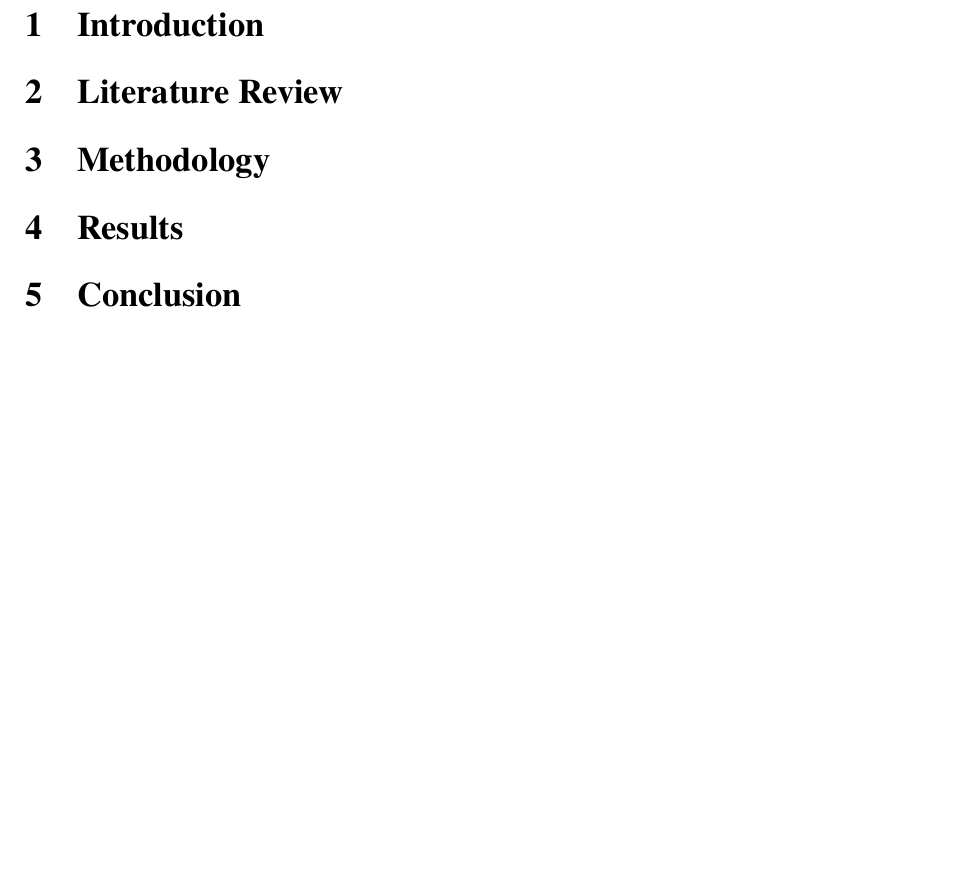
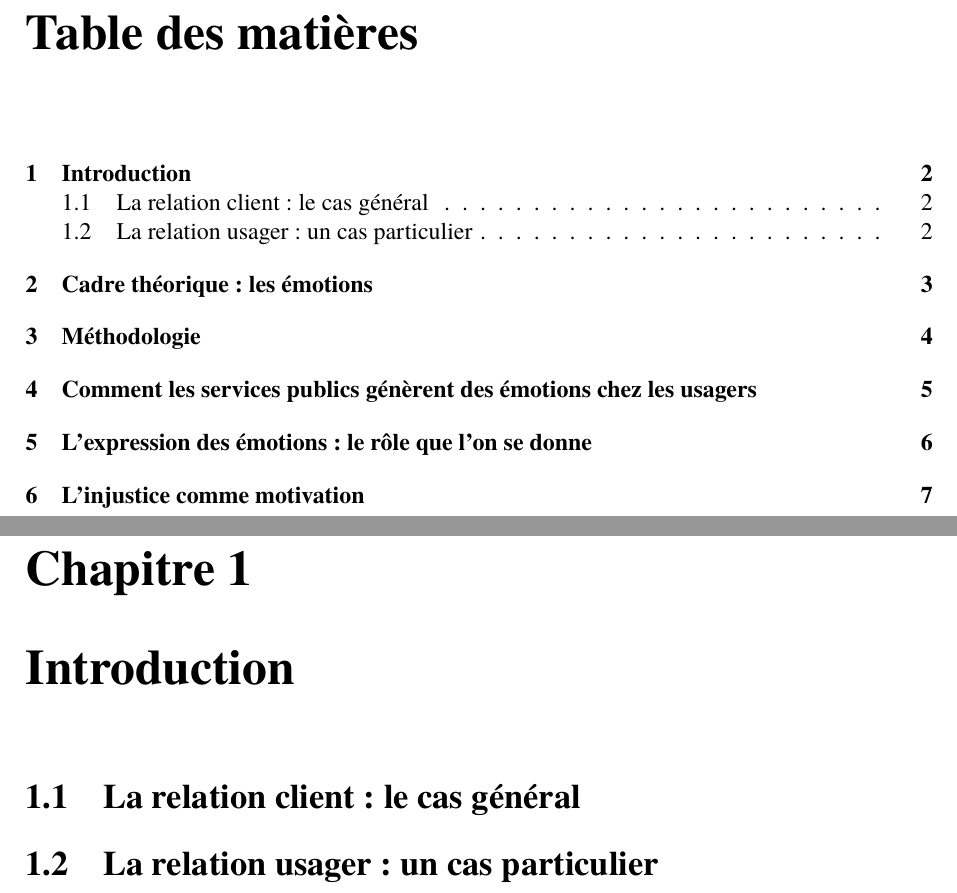
Before and after one commit to benji-64/These, a LaTeX document (HCI proposal.tex): part of page 2 of 3 before the commit and two parts of pages 2 and 3 of 9 after it, the two joined at a grey line, cut at the place of the change, the shorter picture padded with empty space. The pictures show the PDF file HCI proposal.pdf that the author committed with the source.

Commit message:
Début plan

```diff
--- a/HCI proposal.tex
+++ b/HCI proposal.tex
@@ -73,4 +75,16 @@
 \vspace{1cm}
 \end{titlepage}
 
+\tableofcontents
 
+\chapter{Introduction}
+
+\section{La relation client : le cas général}
+\section{La relation usager : un cas particulier}
+
+
+\chapter{Cadre théorique : les émotions}
+\chapter{Méthodologie}
+\chapter{Comment les services publics génèrent des émotions chez les usagers}
+\chapter{L'expression des émotions : le rôle que l'on se donne}
+\chapter{L'injustice comme motivation}
```
Also changed, not shown: HCI proposal.pdf, HCI proposal.tex (9 more changed lines), 1 other file.
